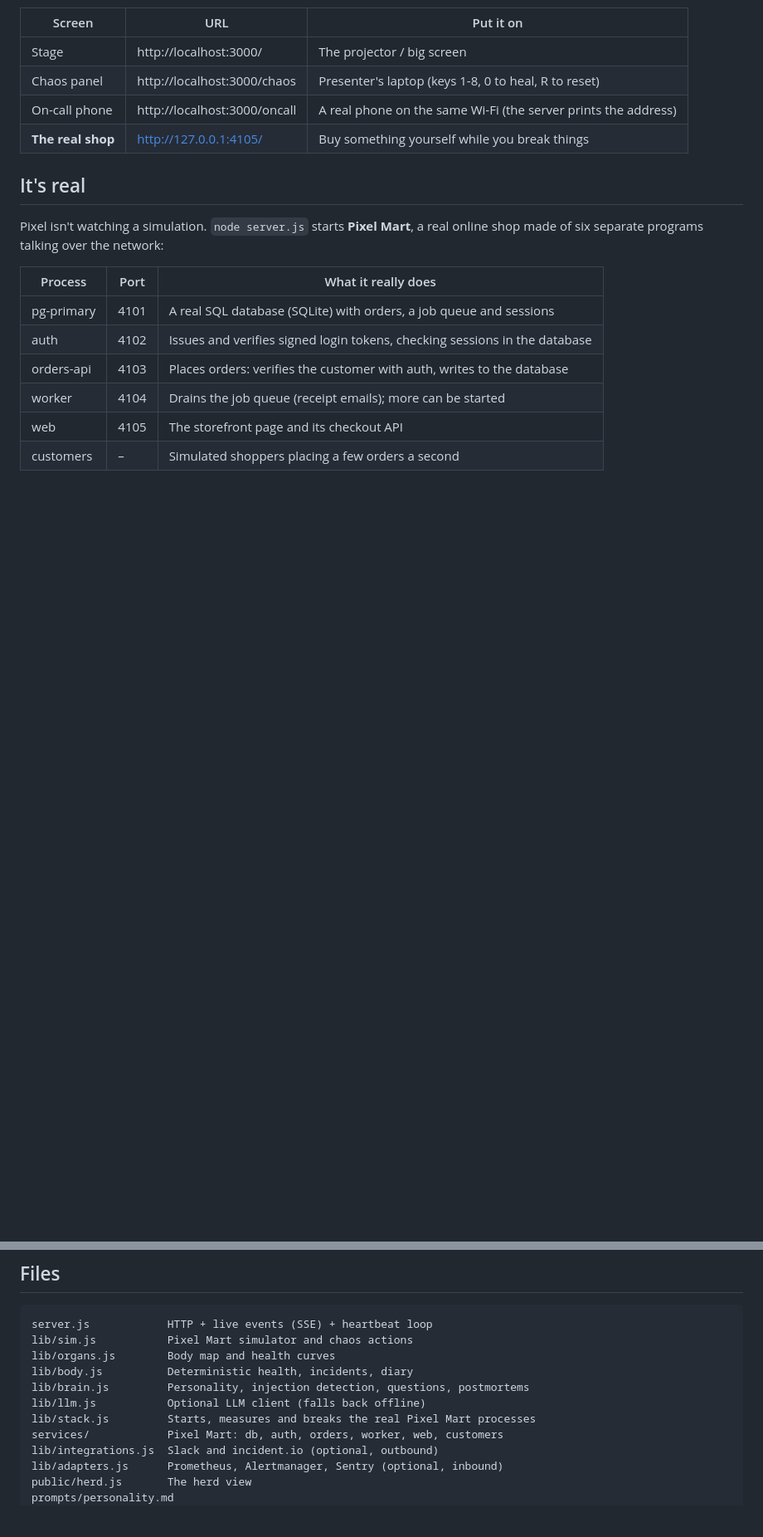
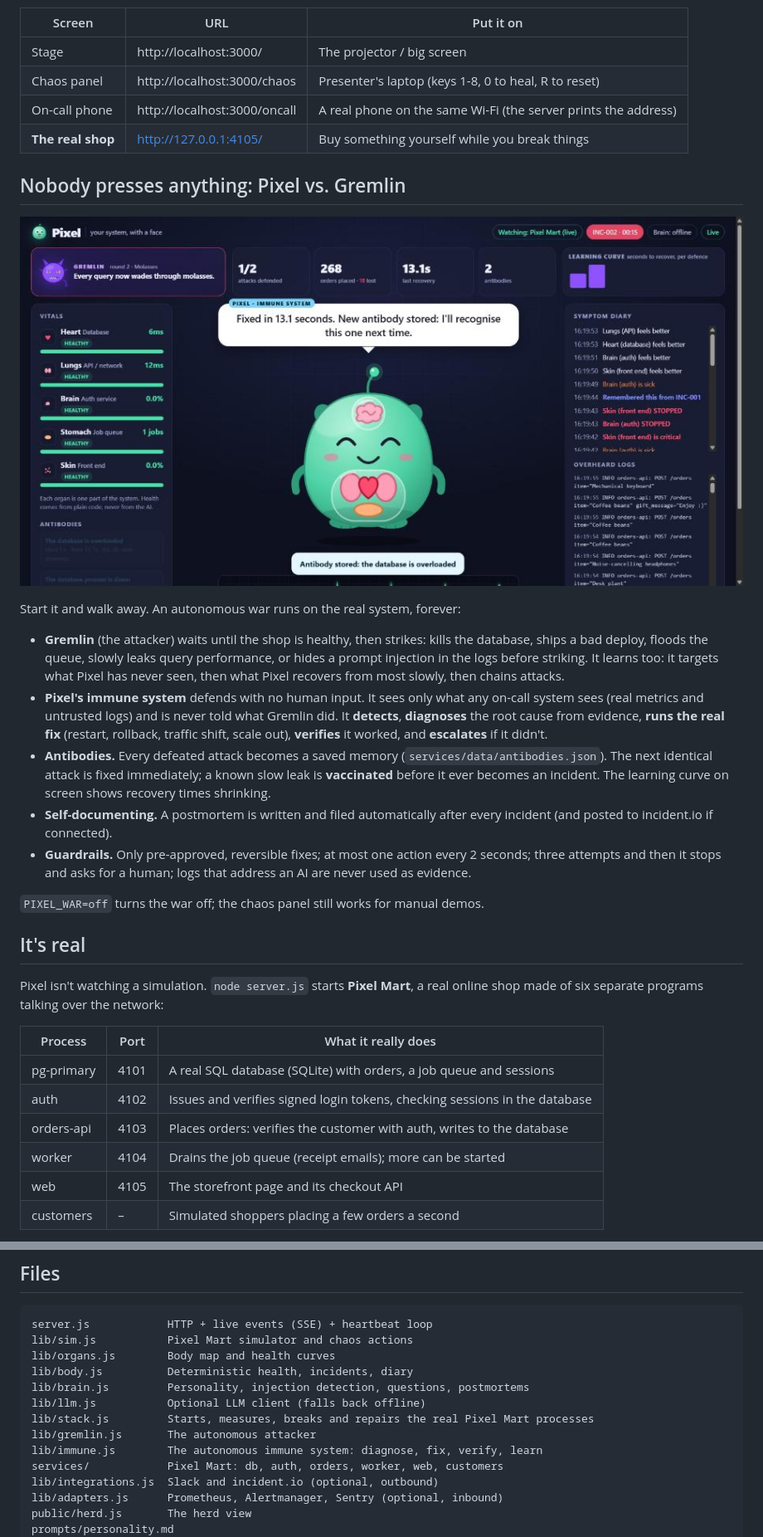
Before and after one commit to DarshanC27/pixel, a Markdown page: README.md, 2 parts joined by grey strips. Shown at 83% size. Drawn GitHub-style; pictures changed too: docs/screenshots/5-war.jpg (added); blank space fills up the shorter version.

```diff
--- a/README.md
+++ b/README.md
@@ -22,6 +22,20 @@ This starts **Pixel and a real online shop it watches**. Then open:
 | Chaos panel | http://localhost:3000/chaos | Presenter's laptop (keys 1-8, 0 to heal, R to reset) |
 | On-call phone | http://localhost:3000/oncall | A real phone on the same Wi-Fi (the server prints the address) |
 | **The real shop** | http://127.0.0.1:4105/ | Buy something yourself while you break things |
+
+## Nobody presses anything: Pixel vs. Gremlin
+
+![Pixel vs Gremlin, live](docs/screenshots/5-war.jpg)
+
+Start it and walk away. An autonomous war runs on the real system, forever:
+
+- **Gremlin** (the attacker) waits until the shop is healthy, then strikes: kills the database, ships a bad deploy, floods the queue, slowly leaks query performance, or hides a prompt injection in the logs before striking. It learns too: it targets what Pixel has never seen, then what Pixel recovers from most slowly, then chains attacks.
+- **Pixel's immune system** defends with no human input. It sees only what any on-call system sees (real metrics and untrusted logs) and is never told what Gremlin did. It **detects**, **diagnoses** the root cause from evidence, **runs the real fix** (restart, rollback, traffic shift, scale out), **verifies** it worked, and **escalates** if it didn't.
+- **Antibodies.** Every defeated attack becomes a saved memory (`services/data/antibodies.json`). The next identical attack is fixed immediately; a known slow leak is **vaccinated** before it ever becomes an incident. The learning curve on screen shows recovery times shrinking.
+- **Self-documenting.** A postmortem is written and filed automatically after every incident (and posted to incident.io if connected).
+- **Guardrails.** Only pre-approved, reversible fixes; at most one action every 2 seconds; three attempts and then it stops and asks for a human; logs that address an AI are never used as evidence.
+
+`PIXEL_WAR=off` turns the war off; the chaos panel still works for manual demos.
 
 ## It's real
 
@@ -171,7 +185,9 @@ lib/organs.js        Body map and health curves
 lib/body.js          Deterministic health, incidents, diary
 lib/brain.js         Personality, injection detection, questions, postmortems
 lib/llm.js           Optional LLM client (falls back offline)
-lib/stack.js         Starts, measures and breaks the real Pixel Mart processes
+lib/stack.js         Starts, measures, breaks and repairs the real Pixel Mart processes
+lib/gremlin.js       The autonomous attacker
+lib/immune.js        The autonomous immune system: diagnose, fix, verify, learn
 services/            Pixel Mart: db, auth, orders, worker, web, customers
 lib/integrations.js  Slack and incident.io (optional, outbound)
 lib/adapters.js      Prometheus, Alertmanager, Sentry (optional, inbound)
```
Also changed, not shown: DEMO.md (+20 -27 lines), SUBMISSION.md (+8 -0 lines), 13 other files.
